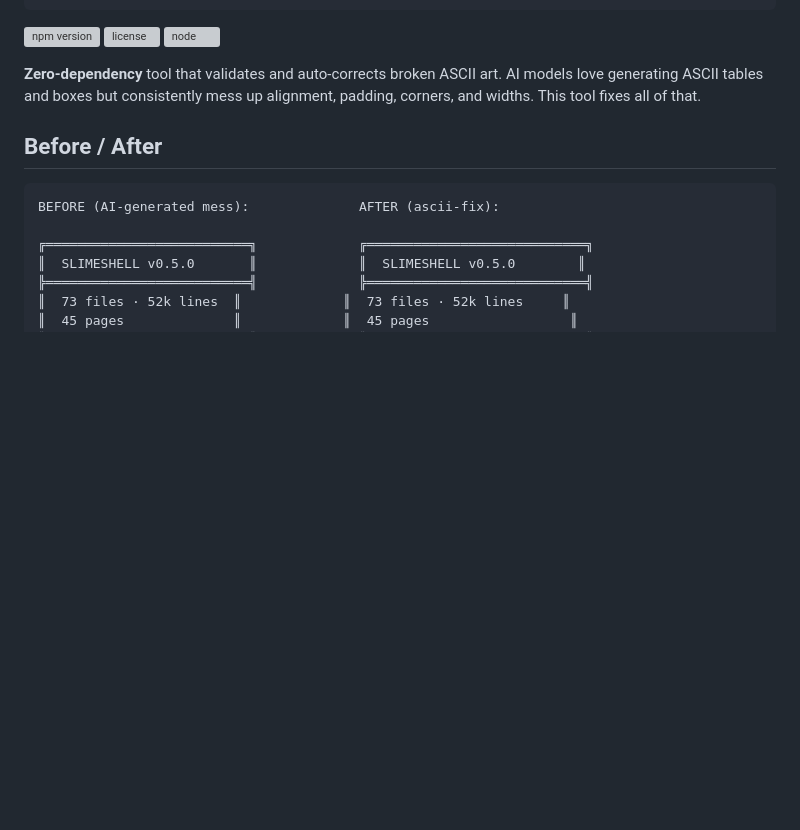
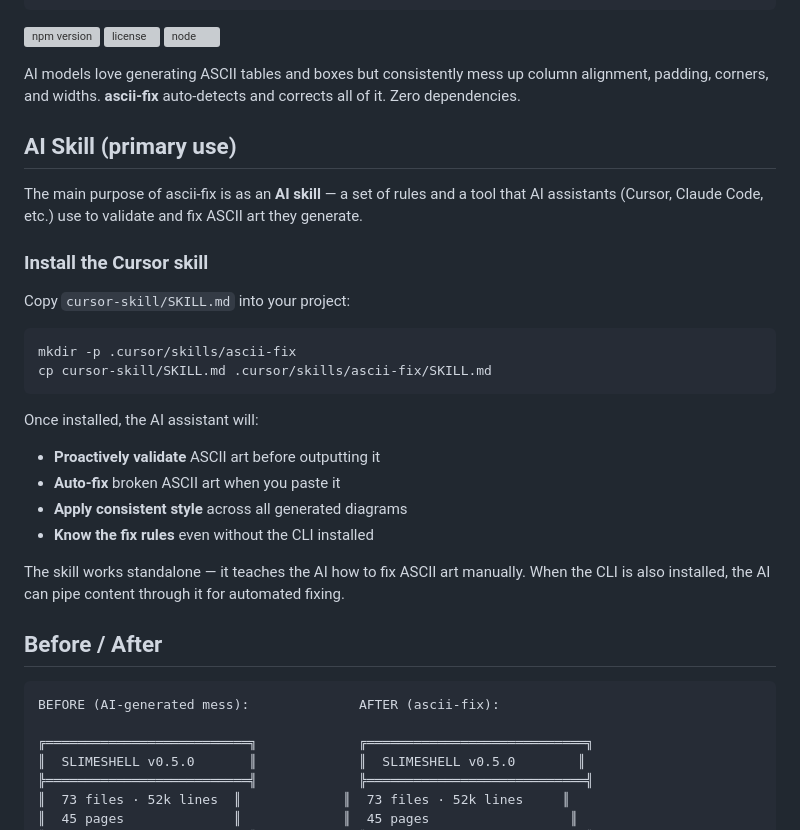
Before and after one commit to L-ubu/ascii-fix, a Markdown page: README.md, the part around one of its changes. GitHub-like rendering; blank space fills up the shorter version; grey boxes are pictures that could not be loaded.

````diff
--- a/README.md
+++ b/README.md
@@ -13,7 +13,28 @@
 [![license](https://img.shields.io/npm/l/ascii-fix)](https://github.com/L-ubu/ascii-fix/blob/main/LICENSE)
 [![node](https://img.shields.io/node/v/ascii-fix)](https://nodejs.org)
 
-**Zero-dependency** tool that validates and auto-corrects broken ASCII art. AI models love generating ASCII tables and boxes but consistently mess up alignment, padding, corners, and widths. This tool fixes all of that.
+AI models love generating ASCII tables and boxes but consistently mess up column alignment, padding, corners, and widths. **ascii-fix** auto-detects and corrects all of it. Zero dependencies.
+
+## AI Skill (primary use)
+
+The main purpose of ascii-fix is as an **AI skill** — a set of rules and a tool that AI assistants (Cursor, Claude Code, etc.) use to validate and fix ASCII art they generate.
+
+### Install the Cursor skill
+
+Copy `cursor-skill/SKILL.md` into your project:
+
+```bash
+mkdir -p .cursor/skills/ascii-fix
+cp cursor-skill/SKILL.md .cursor/skills/ascii-fix/SKILL.md
+```
+
+Once installed, the AI assistant will:
+- **Proactively validate** ASCII art before outputting it
+- **Auto-fix** broken ASCII art when you paste it
+- **Apply consistent style** across all generated diagrams
+- **Know the fix rules** even without the CLI installed
+
+The skill works standalone — it teaches the AI how to fix ASCII art manually. When the CLI is also installed, the AI can pipe content through it for automated fixing.
 
 ## Before / After
 
````
Also changed, not shown: other parts of README.md (+25 -68 lines), cursor-skill/SKILL.md (+81 -112 lines).
